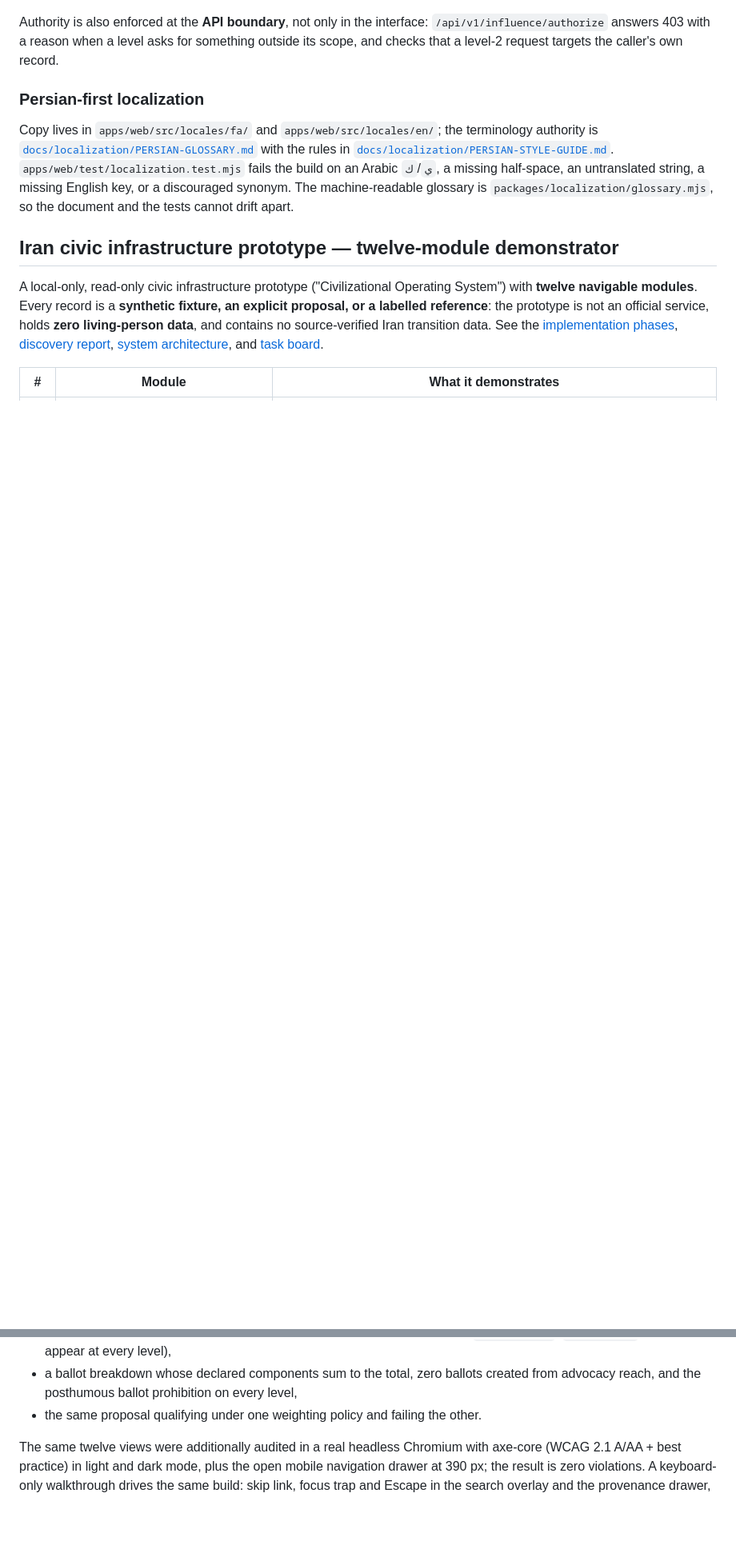
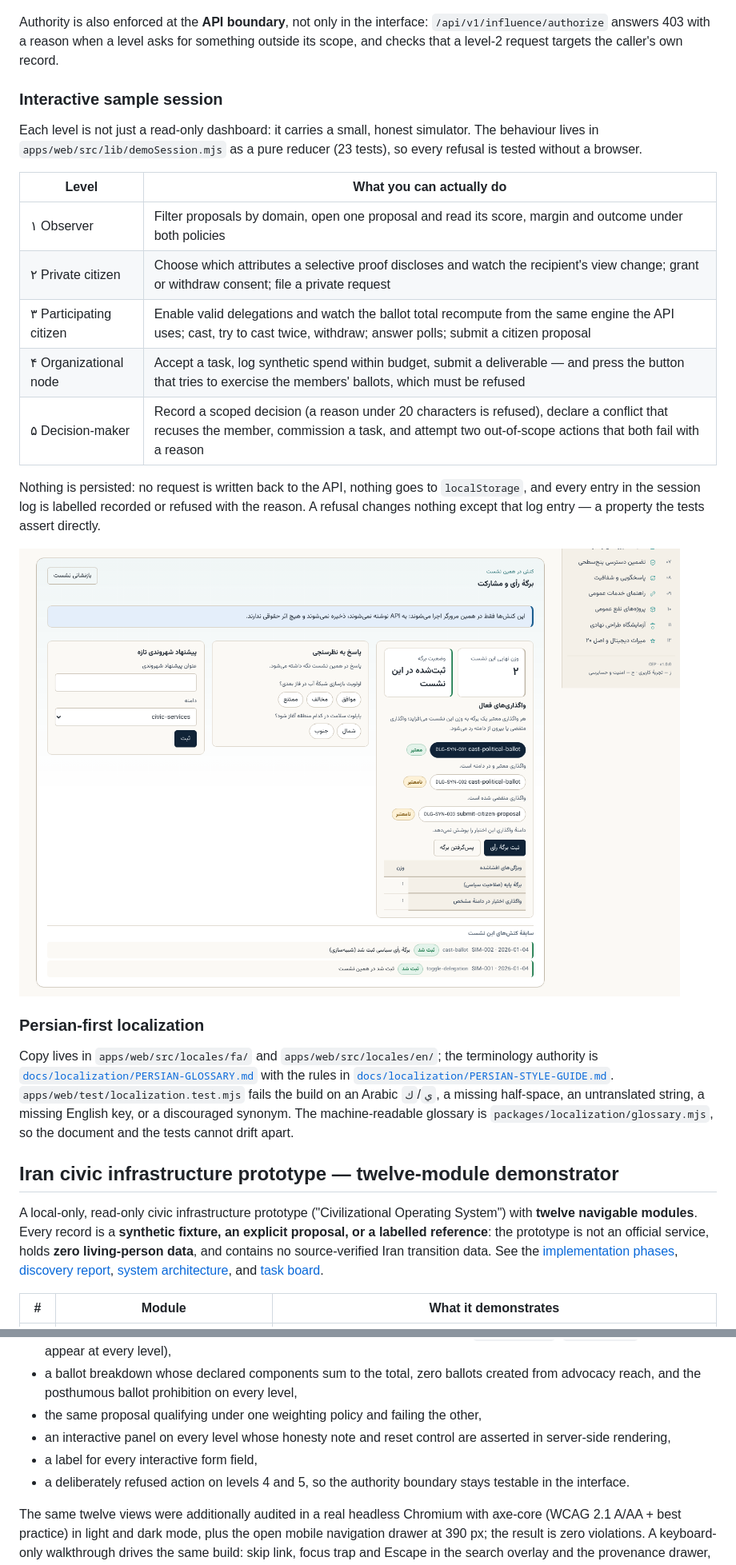
Before and after one commit to prophet-technocracy/civilizational-emergency-protocol, a Markdown page: README.md, 2 parts joined by grey strips. Shown at 80% size. GitHub-like rendering; pictures changed too: docs/screenshots/level-3-interactive.png (added); blank space fills up the shorter version.

```diff
--- a/README.md
+++ b/README.md
@@ -62,6 +62,22 @@ Endorsement reach, professional authority and political ballots are three differ
 
 Authority is also enforced at the **API boundary**, not only in the interface: `/api/v1/influence/authorize` answers 403 with a reason when a level asks for something outside its scope, and checks that a level-2 request targets the caller's own record.
 
+### Interactive sample session
+
+Each level is not just a read-only dashboard: it carries a small, honest simulator. The behaviour lives in `apps/web/src/lib/demoSession.mjs` as a pure reducer (23 tests), so every refusal is tested without a browser.
+
+| Level | What you can actually do |
+|---|---|
+| ۱ Observer | Filter proposals by domain, open one proposal and read its score, margin and outcome under both policies |
+| ۲ Private citizen | Choose which attributes a selective proof discloses and watch the recipient's view change; grant or withdraw consent; file a private request |
+| ۳ Participating citizen | Enable valid delegations and watch the ballot total recompute from the same engine the API uses; cast, try to cast twice, withdraw; answer polls; submit a citizen proposal |
+| ۴ Organizational node | Accept a task, log synthetic spend within budget, submit a deliverable — and press the button that tries to exercise the members' ballots, which must be refused |
+| ۵ Decision-maker | Record a scoped decision (a reason under 20 characters is refused), declare a conflict that recuses the member, commission a task, and attempt two out-of-scope actions that both fail with a reason |
+
+Nothing is persisted: no request is written back to the API, nothing goes to `localStorage`, and every entry in the session log is labelled recorded or refused with the reason. A refusal changes nothing except that log entry — a property the tests assert directly.
+
+![Level 3: the ballot recomputed from live delegation toggles](docs/screenshots/level-3-interactive.png)
+
 ### Persian-first localization
 
 Copy lives in `apps/web/src/locales/fa/` and `apps/web/src/locales/en/`; the terminology authority is [`docs/localization/PERSIAN-GLOSSARY.md`](docs/localization/PERSIAN-GLOSSARY.md) with the rules in [`docs/localization/PERSIAN-STYLE-GUIDE.md`](docs/localization/PERSIAN-STYLE-GUIDE.md). `apps/web/test/localization.test.mjs` fails the build on an Arabic `ي`/`ك`, a missing half-space, an untranslated string, a missing English key, or a discouraged synonym. The machine-readable glossary is `packages/localization/glossary.mjs`, so the document and the tests cannot drift apart.
@@ -114,7 +130,10 @@ Interface checks that run inside `npm test` (no browser required):
 - the five-profile chooser rendering exactly five cards with ballot ownership stated per level,
 - each level rendering its own module set from the shared records (the same `PROP-SYN-001`, `DEC-SYN-014` and workflow appear at every level),
 - a ballot breakdown whose declared components sum to the total, zero ballots created from advocacy reach, and the posthumous ballot prohibition on every level,
-- the same proposal qualifying under one weighting policy and failing the other.
+- the same proposal qualifying under one weighting policy and failing the other,
+- an interactive panel on every level whose honesty note and reset control are asserted in server-side rendering,
+- a label for every interactive form field,
+- a deliberately refused action on levels 4 and 5, so the authority boundary stays testable in the interface.
 
 The same twelve views were additionally audited in a real headless Chromium with axe-core (WCAG 2.1 A/AA + best practice) in light and dark mode, plus the open mobile navigation drawer at 390 px; the result is zero violations. A keyboard-only walkthrough drives the same build: skip link, focus trap and Escape in the search overlay and the provenance drawer, focus return to the control that opened them, an inert off-canvas navigation when closed, and focus moving to the new view after a route change (15/15 checks). A layout sweep of all twelve views in both languages, both themes and four viewport widths (1440 / 1024 / 768 / 390 px) found no horizontal scrolling, no offscreen elements and no clipped text. Contrast failures and undersized hit areas found that way are now part of the render tests so they cannot return.
 
```
Also changed, not shown: other parts of README.md (+1 -1 lines), docs/screenshots/level-5-interactive.png (added), 10 other files.
